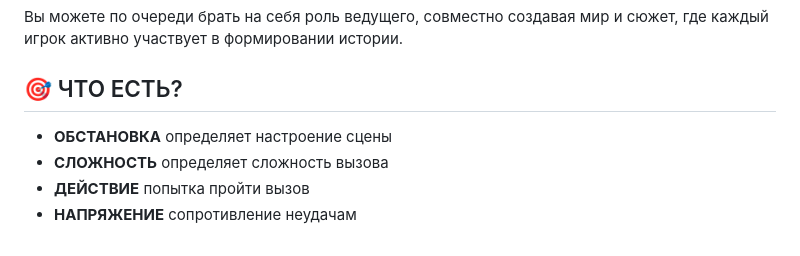
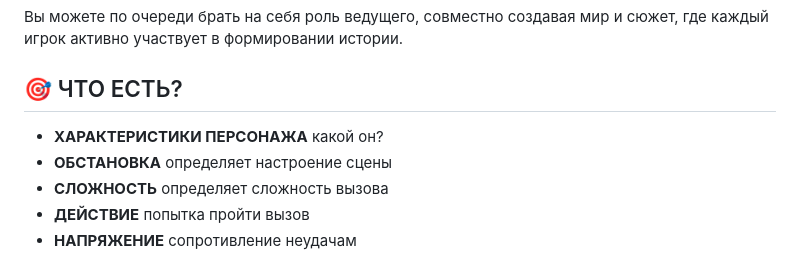
Before and after one commit to foxxoma/Rolkorn, a Markdown page: README.md, the part around the change. Drawn GitHub-style.

```diff
--- a/README.md
+++ b/README.md
@@ -8,6 +8,7 @@
 
 ## 🎯 ЧТО ЕСТЬ?
 
+- **ХАРАКТЕРИСТИКИ ПЕРСОНАЖА** какой он?
 - **ОБСТАНОВКА** определяет настроение сцены
 - **СЛОЖНОСТЬ** определяет сложность вызова
 - **ДЕЙСТВИЕ** попытка пройти вызов
```
